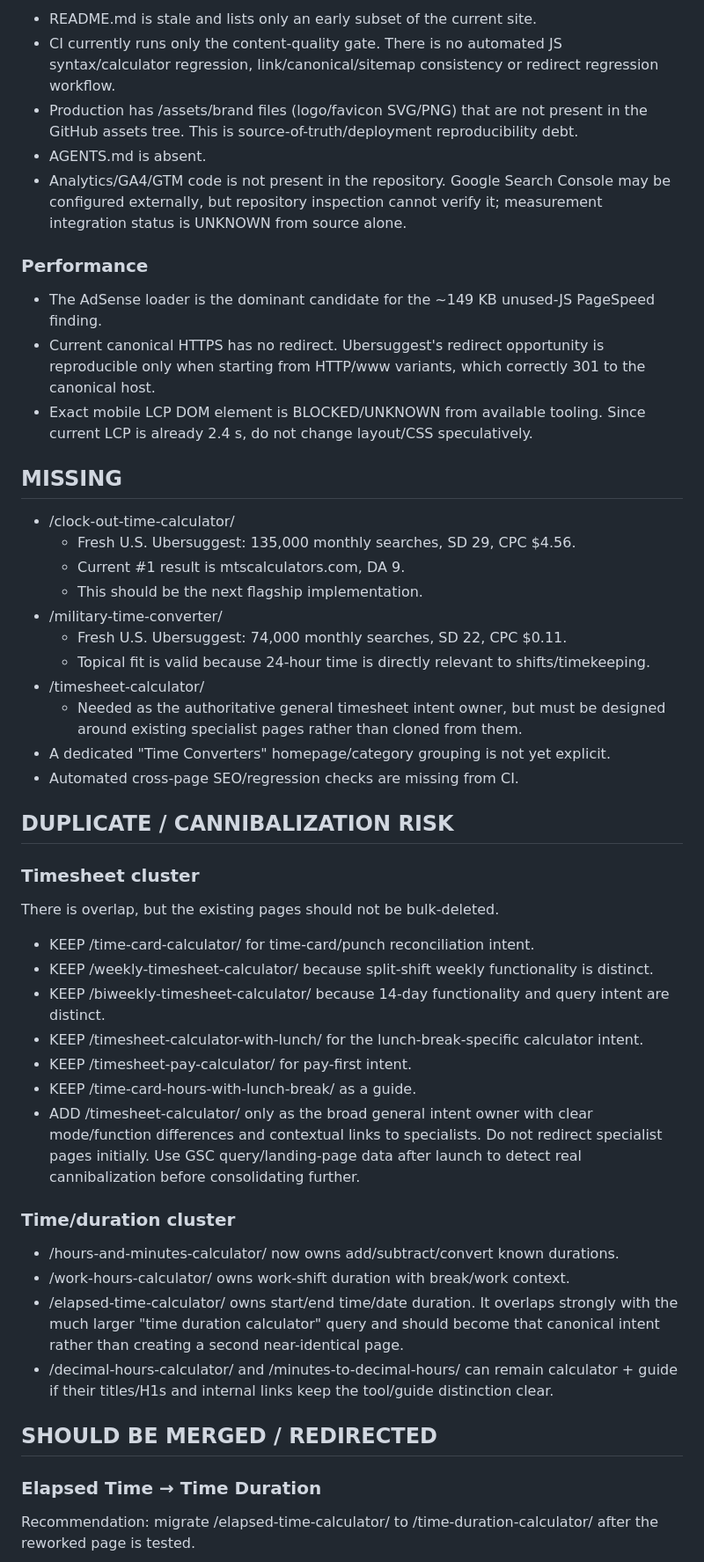
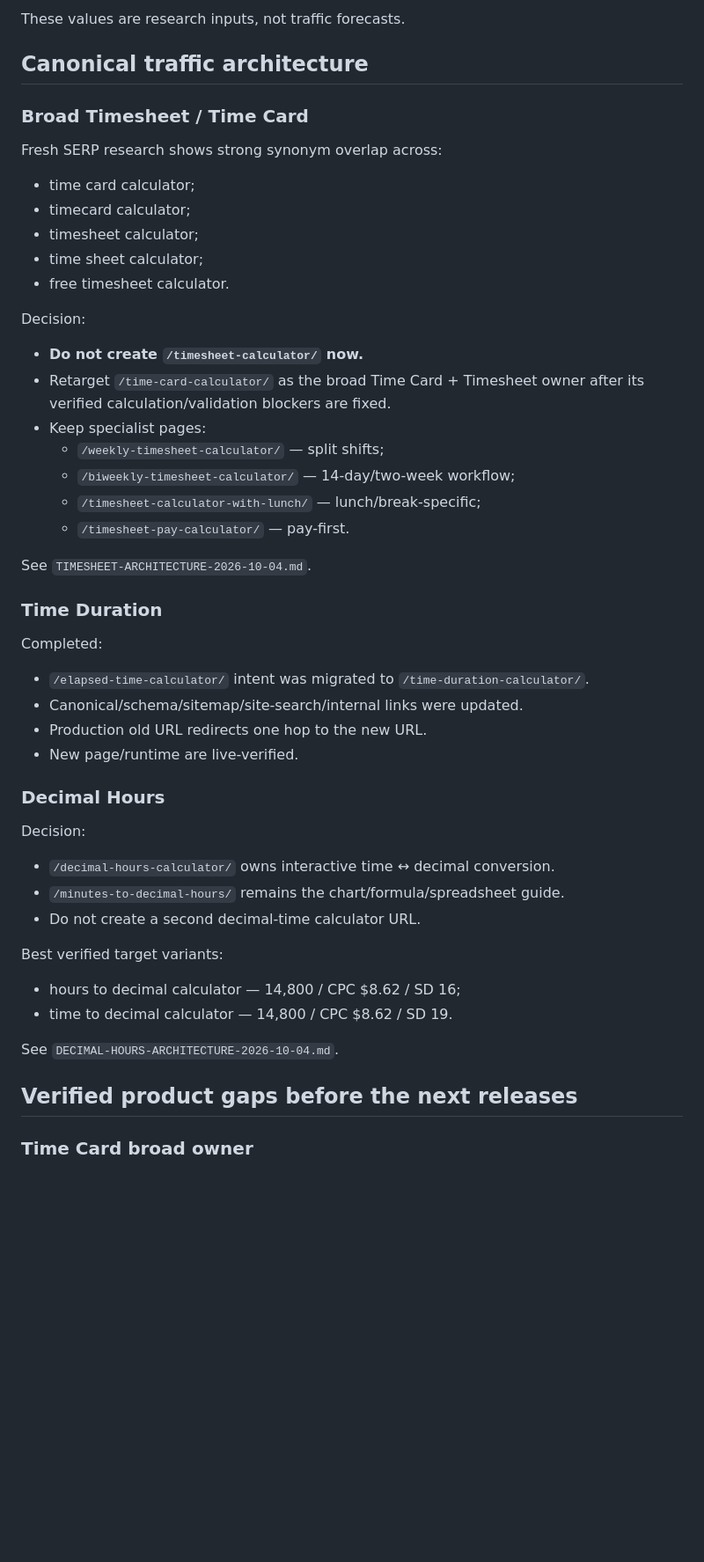
Before and after one commit to GrithX-Solutions/hostedtimesheets.com, a Markdown page: TRAFFIC-GAP-ANALYSIS-2026-10-03.md, the part around one of its changes. Shown at 88% size. Drawn GitHub-style; blank space fills up the shorter version.

```diff
--- a/TRAFFIC-GAP-ANALYSIS-2026-10-03.md
+++ b/TRAFFIC-GAP-ANALYSIS-2026-10-03.md
@@ -46,54 +51,50 @@ The exact Lighthouse LCP DOM element remains UNKNOWN/BLOCKED: the direct Google
 
-- README.md is stale and lists only an early subset of the current site.
-- CI currently runs only the content-quality gate. There is no automated JS syntax/calculator regression, link/canonical/sitemap consistency or redirect regression workflow.
-- Production has /assets/brand files (logo/favicon SVG/PNG) that are not present in the GitHub assets tree. This is source-of-truth/deployment reproducibility debt.
-- AGENTS.md is absent.
-- Analytics/GA4/GTM code is not present in the repository. Google Search Console may be configured externally, but repository inspection cannot verify it; measurement integration status is UNKNOWN from source alone.
+These values are research inputs, not traffic forecasts.
 
-### Performance
+## Canonical traffic architecture
 
-- The AdSense loader is the dominant candidate for the ~149 KB unused-JS PageSpeed finding.
-- Current canonical HTTPS has no redirect. Ubersuggest's redirect opportunity is reproducible only when starting from HTTP/www variants, which correctly 301 to the canonical host.
-- Exact mobile LCP DOM element is BLOCKED/UNKNOWN from available tooling. Since current LCP is already 2.4 s, do not change layout/CSS speculatively.
+### Broad Timesheet / Time Card
 
-## MISSING
+Fresh SERP research shows strong synonym overlap across:
+- time card calculator;
+- timecard calculator;
+- timesheet calculator;
+- time sheet calculator;
+- free timesheet calculator.
 
-- /clock-out-time-calculator/
-  - Fresh U.S. Ubersuggest: 135,000 monthly searches, SD 29, CPC $4.56.
-  - Current #1 result is mtscalculators.com, DA 9.
-  - This should be the next flagship implementation.
-- /military-time-converter/
-  - Fresh U.S. Ubersuggest: 74,000 monthly searches, SD 22, CPC $0.11.
-  - Topical fit is valid because 24-hour time is directly relevant to shifts/timekeeping.
-- /timesheet-calculator/
-  - Needed as the authoritative general timesheet intent owner, but must be designed around existing specialist pages rather than cloned from them.
-- A dedicated "Time Converters" homepage/category grouping is not yet explicit.
-- Automated cross-page SEO/regression checks are missing from CI.
+Decision:
+- **Do not create `/timesheet-calculator/` now.**
+- Retarget `/time-card-calculator/` as the broad Time Card + Timesheet owner after its verified calculation/validation blockers are fixed.
+- Keep specialist pages:
+  - `/weekly-timesheet-calculator/` — split shifts;
+  - `/biweekly-timesheet-calculator/` — 14-day/two-week workflow;
+  - `/timesheet-calculator-with-lunch/` — lunch/break-specific;
+  - `/timesheet-pay-calculator/` — pay-first.
 
-## DUPLICATE / CANNIBALIZATION RISK
+See `TIMESHEET-ARCHITECTURE-2026-10-04.md`.
 
-### Timesheet cluster
+### Time Duration
 
-There is overlap, but the existing pages should not be bulk-deleted.
+Completed:
+- `/elapsed-time-calculator/` intent was migrated to `/time-duration-calculator/`.
+- Canonical/schema/sitemap/site-search/internal links were updated.
+- Production old URL redirects one hop to the new URL.
+- New page/runtime are live-verified.
 
-- KEEP /time-card-calculator/ for time-card/punch reconciliation intent.
-- KEEP /weekly-timesheet-calculator/ because split-shift weekly functionality is distinct.
-- KEEP /biweekly-timesheet-calculator/ because 14-day functionality and query intent are distinct.
-- KEEP /timesheet-calculator-with-lunch/ for the lunch-break-specific calculator intent.
-- KEEP /timesheet-pay-calculator/ for pay-first intent.
-- KEEP /time-card-hours-with-lunch-break/ as a guide.
-- ADD /timesheet-calculator/ only as the broad general intent owner with clear mode/function differences and contextual links to specialists. Do not redirect specialist pages initially. Use GSC query/landing-page data after launch to detect real cannibalization before consolidating further.
+### Decimal Hours
 
-### Time/duration cluster
+Decision:
+- `/decimal-hours-calculator/` owns interactive time ↔ decimal conversion.
+- `/minutes-to-decimal-hours/` remains the chart/formula/spreadsheet guide.
+- Do not create a second decimal-time calculator URL.
 
-- /hours-and-minutes-calculator/ now owns add/subtract/convert known durations.
-- /work-hours-calculator/ owns work-shift duration with break/work context.
-- /elapsed-time-calculator/ owns start/end time/date duration. It overlaps strongly with the much larger "time duration calculator" query and should become that canonical intent rather than creating a second near-identical page.
-- /decimal-hours-calculator/ and /minutes-to-decimal-hours/ can remain calculator + guide if their titles/H1s and internal links keep the tool/guide distinction clear.
+Best verified target variants:
+- hours to decimal calculator — 14,800 / CPC $8.62 / SD 16;
+- time to decimal calculator — 14,800 / CPC $8.62 / SD 19.
 
-## SHOULD BE MERGED / REDIRECTED
+See `DECIMAL-HOURS-ARCHITECTURE-2026-10-04.md`.
 
-### Elapsed Time → Time Duration
+## Verified product gaps before the next releases
 
-Recommendation: migrate /elapsed-time-calculator/ to /time-duration-calculator/ after the reworked page is tested.
+### Time Card broad owner
 
```
Also changed, not shown: other parts of TRAFFIC-GAP-ANALYSIS-2026-10-03.md (+148 -99 lines).
